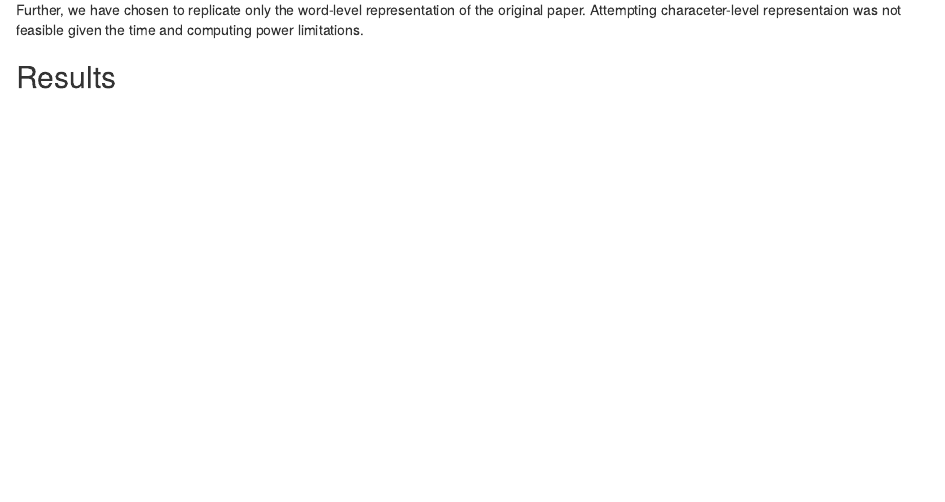
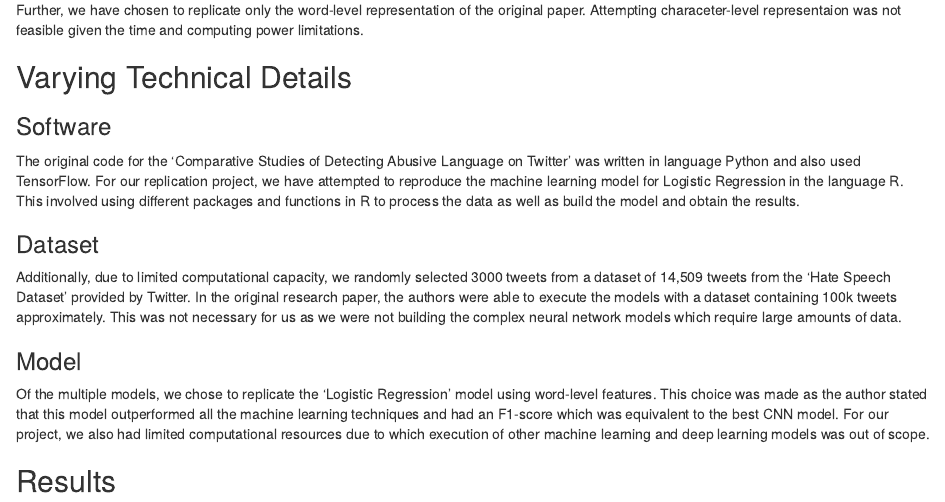
Before and after one commit to abolim/Twitter-Abusive-Language-Detection, an R Markdown document (analysis/paper.Rmd): the page in a window 1100 px wide, from 5450 px down. Rendered offline with R 4.5, knitr and Pandoc, with nearby package versions; some code elsewhere in the file could not run offline.

Commit message:
Adding section on Varying Technical Details

```diff
--- a/analysis/paper.Rmd
+++ b/analysis/paper.Rmd
@@ -158,6 +158,18 @@ We have implemented Logistic Regression Classifier out of the 5 different machin
 
 Further, we have chosen to replicate only the word-level representation of the original paper. Attempting characeter-level representaion was not feasible given the time and computing power limitations.
 
+## Varying Technical Details
+
+### Software
+The original code for the ‘Comparative Studies of Detecting Abusive Language on Twitter’ was written in language Python and also used TensorFlow. For our replication project, we have attempted to reproduce the machine learning model for Logistic Regression in the language R. This involved using different packages and functions in R to process the data as well as build the model and obtain the results.
+
+### Dataset
+Additionally, due to limited computational capacity, we randomly selected 3000 tweets from a dataset of 14,509 tweets from the ‘Hate Speech Dataset’ provided by Twitter. In the original research paper, the authors were able to execute the models with a dataset containing 100k tweets approximately. This was not necessary for us as we were not building the complex neural network models which require large amounts of data.
+
+### Model
+Of the multiple models, we chose to replicate the ‘Logistic Regression’ model using word-level features. This choice was made as the author stated that this model outperformed all the machine learning techniques and had an F1-score which was equivalent to the best CNN model. For our project, we also had limited computational resources due to which execution of other machine learning and deep learning models was out of scope.
+
+
 ## Results
 
 Here is a snapshot of the original figures claimed by the authors.
```
